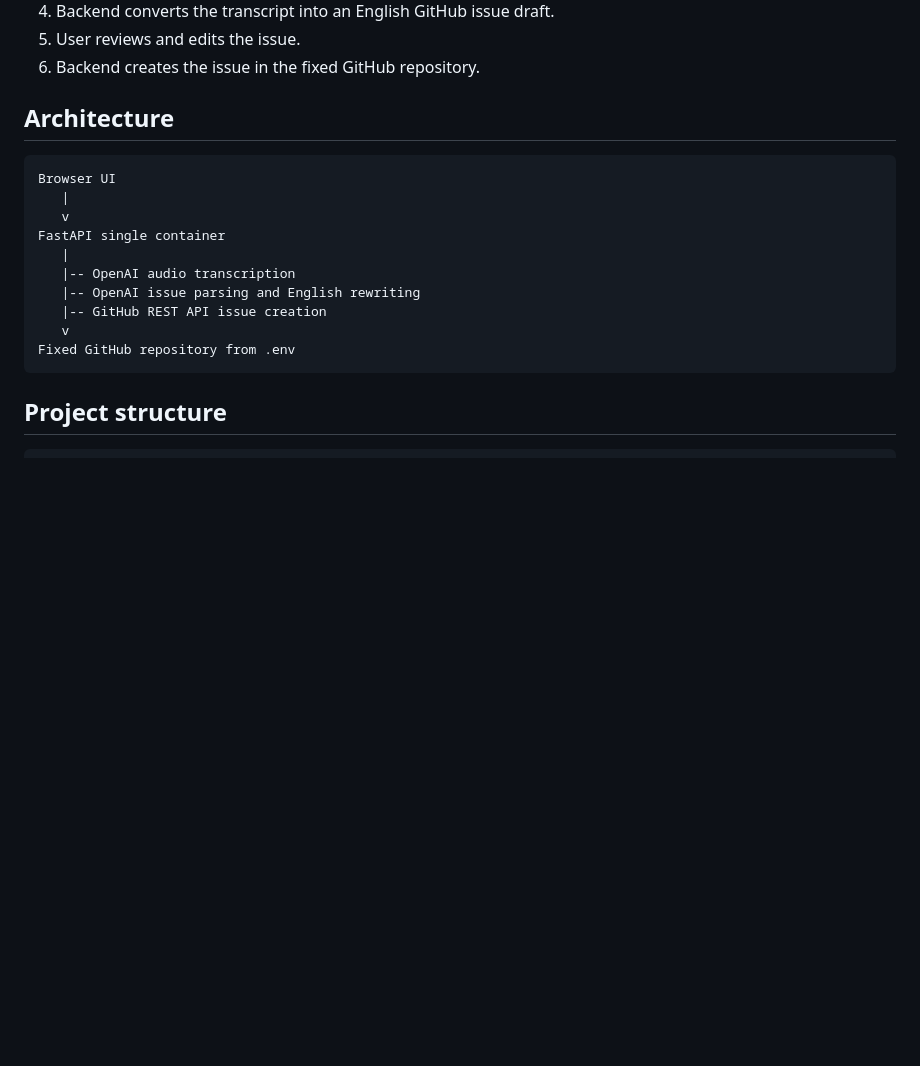
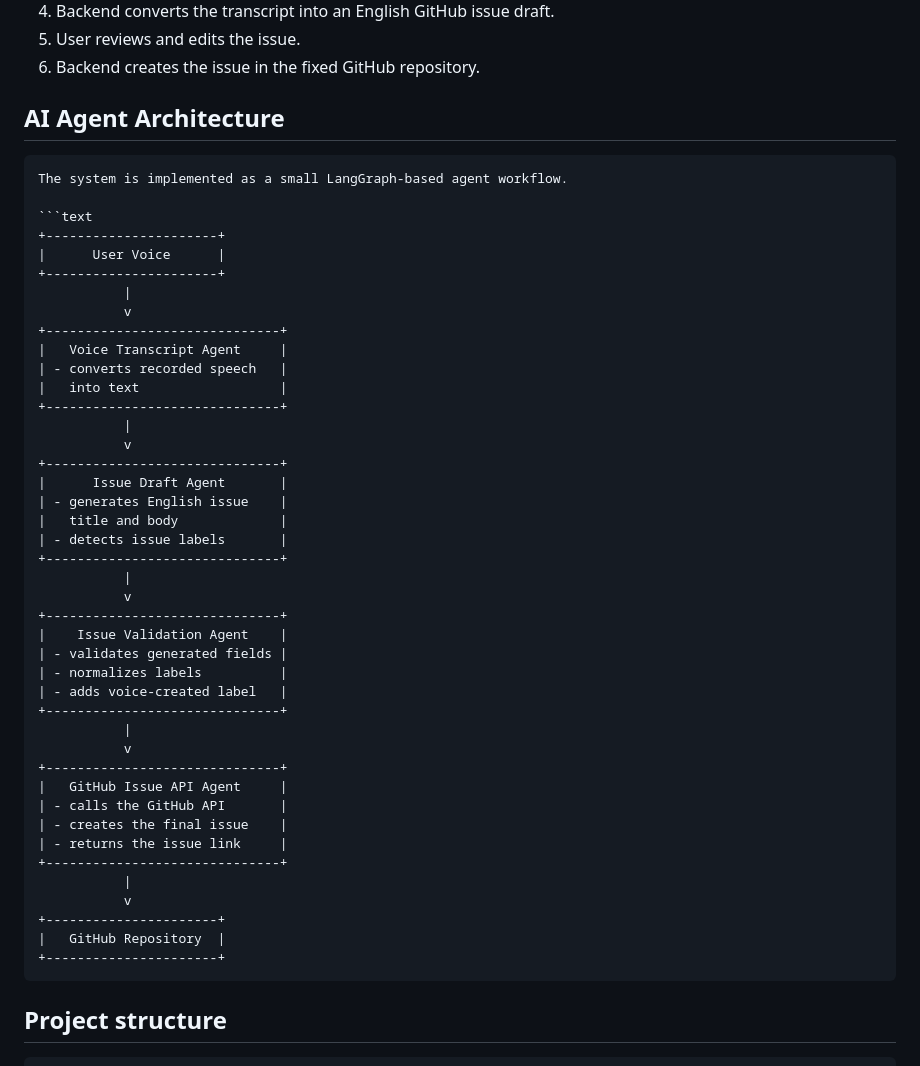
Before and after one commit to liatdavid2/voice-to-github-issue, a Markdown page: README.md, the part around the change. GitHub-like rendering; blank space fills up the shorter version.

````diff
--- a/README.md
+++ b/README.md
@@ -19,19 +19,51 @@ The system uses one fixed GitHub repository from `.env`. There is no repository
 5. User reviews and edits the issue.
 6. Backend creates the issue in the fixed GitHub repository.
 
-## Architecture
+## AI Agent Architecture
 
 ```text
-Browser UI
-   |
-   v
-FastAPI single container
-   |
-   |-- OpenAI audio transcription
-   |-- OpenAI issue parsing and English rewriting
-   |-- GitHub REST API issue creation
-   v
-Fixed GitHub repository from .env
+The system is implemented as a small LangGraph-based agent workflow.
+
+```text
++----------------------+
+|      User Voice      |
++----------------------+
+           |
+           v
++------------------------------+
+|   Voice Transcript Agent     |
+| - converts recorded speech   |
+|   into text                  |
++------------------------------+
+           |
+           v
++------------------------------+
+|      Issue Draft Agent       |
+| - generates English issue    |
+|   title and body             |
+| - detects issue labels       |
++------------------------------+
+           |
+           v
++------------------------------+
+|    Issue Validation Agent    |
+| - validates generated fields |
+| - normalizes labels          |
+| - adds voice-created label   |
++------------------------------+
+           |
+           v
++------------------------------+
+|   GitHub Issue API Agent     |
+| - calls the GitHub API       |
+| - creates the final issue    |
+| - returns the issue link     |
++------------------------------+
+           |
+           v
++----------------------+
+|   GitHub Repository  |
++----------------------+
 ```
 
 ## Project structure
````
